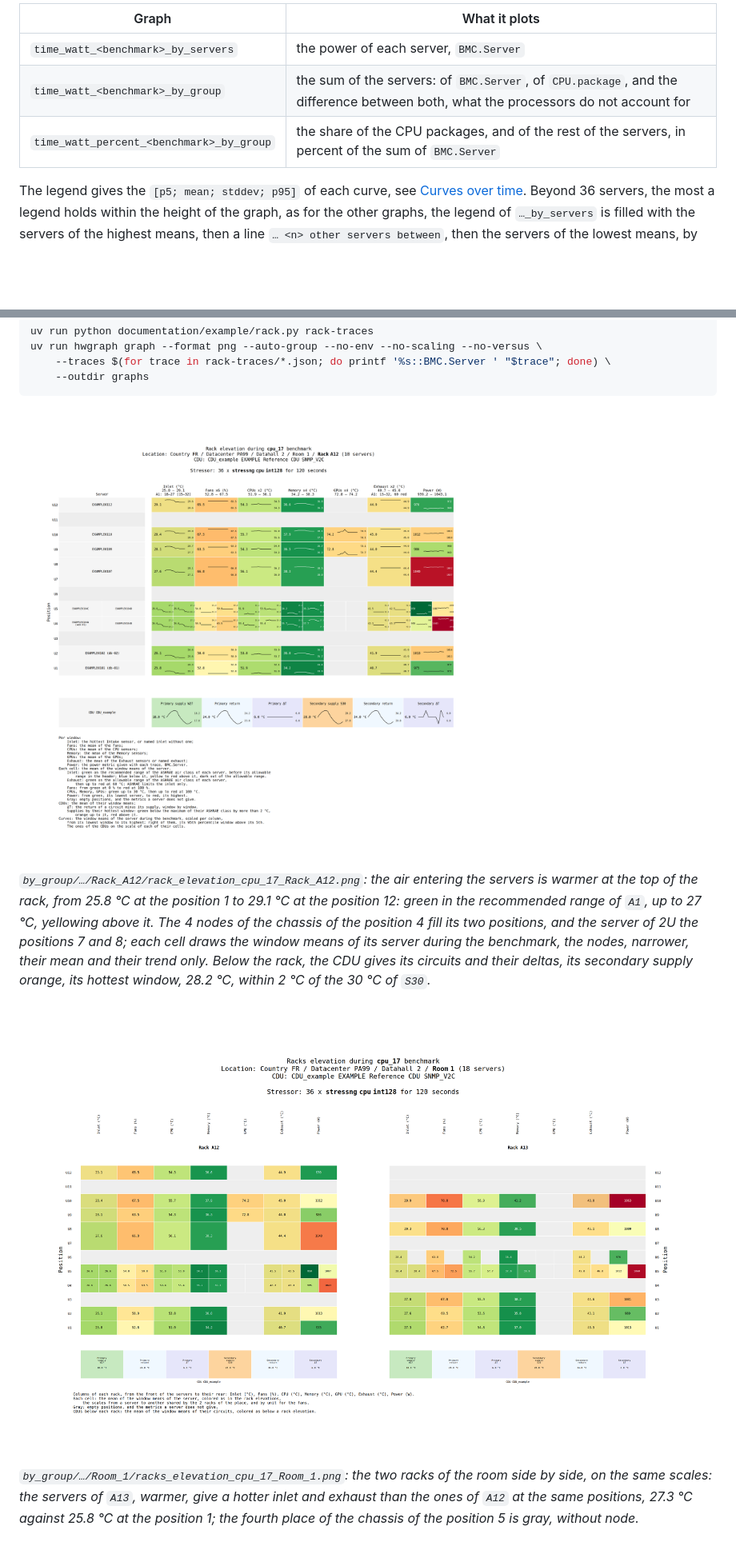
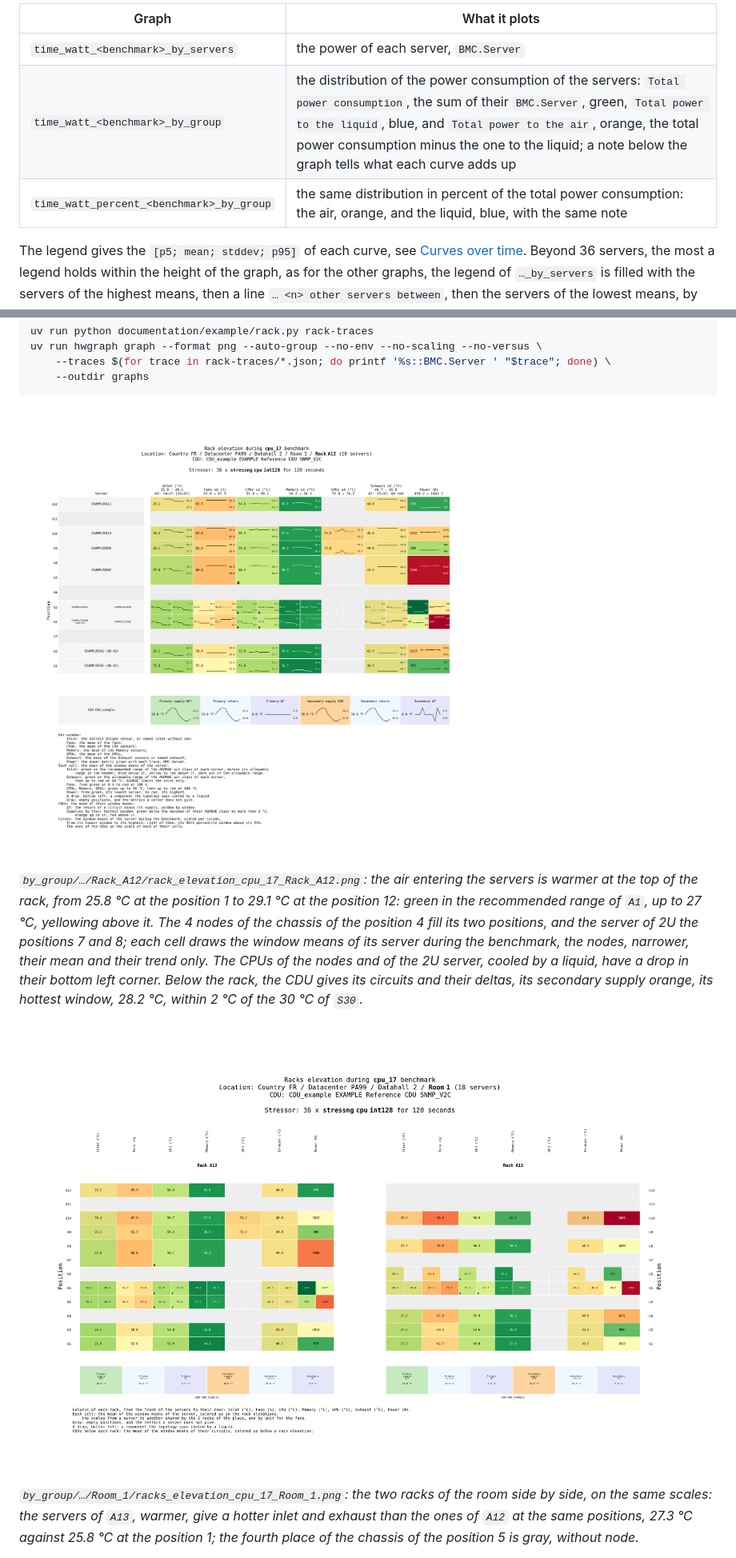
Before and after one commit to criteo/hwbench, a Markdown page: documentation/hwgraph-environment.md, 2 parts joined by grey strips. Shown at 80% size. GitHub-like rendering; pictures changed too: documentation/img/hwgraph-rack-elevation.png, documentation/img/hwgraph-racks-elevation.png; blank space fills up the shorter version.

```diff
--- a/documentation/hwgraph-environment.md
+++ b/documentation/hwgraph-environment.md
@@ -264,8 +274,8 @@ For each benchmark, `by_group/` contains:
 | Graph | What it plots |
 |---|---|
 | `time_watt_<benchmark>_by_servers` | the power of each server, `BMC.Server` |
-| `time_watt_<benchmark>_by_group` | the sum of the servers: of `BMC.Server`, of `CPU.package`, and the difference between both, what the processors do not account for |
-| `time_watt_percent_<benchmark>_by_group` | the share of the CPU packages, and of the rest of the servers, in percent of the sum of `BMC.Server` |
+| `time_watt_<benchmark>_by_group` | the distribution of the power consumption of the servers: `Total power consumption`, the sum of their `BMC.Server`, green, `Total power to the liquid`, blue, and `Total power to the air`, orange, the total power consumption minus the one to the liquid; a note below the graph tells what each curve adds up |
+| `time_watt_percent_<benchmark>_by_group` | the same distribution in percent of the total power consumption: the air, orange, and the liquid, blue, with the same note |
 
 The legend gives the `[p5; mean; stddev; p95]` of each curve, see [Curves over time](#curves-over-time). Beyond 36 servers, the most a legend
 holds within the height of the graph, as for the other graphs, the legend of `…_by_servers` is
@@ -473,7 +483,7 @@ uv run hwgraph graph --format png --auto-group --no-env --no-scaling --no-versus
 
 ![Elevation of the rack](img/hwgraph-rack-elevation.png)
 
-*`by_group/…/Rack_A12/rack_elevation_cpu_17_Rack_A12.png`: the air entering the servers is warmer at the top of the rack, from 25.8 °C at the position 1 to 29.1 °C at the position 12: green in the recommended range of `A1`, up to 27 °C, yellowing above it. The 4 nodes of the chassis of the position 4 fill its two positions, and the server of 2U the positions 7 and 8; each cell draws the window means of its server during the benchmark, the nodes, narrower, their mean and their trend only. Below the rack, the CDU gives its circuits and their deltas, its secondary supply orange, its hottest window, 28.2 °C, within 2 °C of the 30 °C of `S30`.*
+*`by_group/…/Rack_A12/rack_elevation_cpu_17_Rack_A12.png`: the air entering the servers is warmer at the top of the rack, from 25.8 °C at the position 1 to 29.1 °C at the position 12: green in the recommended range of `A1`, up to 27 °C, yellowing above it. The 4 nodes of the chassis of the position 4 fill its two positions, and the server of 2U the positions 7 and 8; each cell draws the window means of its server during the benchmark, the nodes, narrower, their mean and their trend only. The CPUs of the nodes and of the 2U server, cooled by a liquid, have a drop in their bottom left corner. Below the rack, the CDU gives its circuits and their deltas, its secondary supply orange, its hottest window, 28.2 °C, within 2 °C of the 30 °C of `S30`.*
 
 ![Elevation of the racks of the room](img/hwgraph-racks-elevation.png)
 
```
Also changed, not shown: other parts of documentation/hwgraph-environment.md (+15 -5 lines), documentation/example/README.md (+3 -2 lines), documentation/hwgraph.md (+1 -1 lines), documentation/img/hwgraph-group-by-group.png, documentation/img/hwgraph-group-percent.png, 13 other files.
